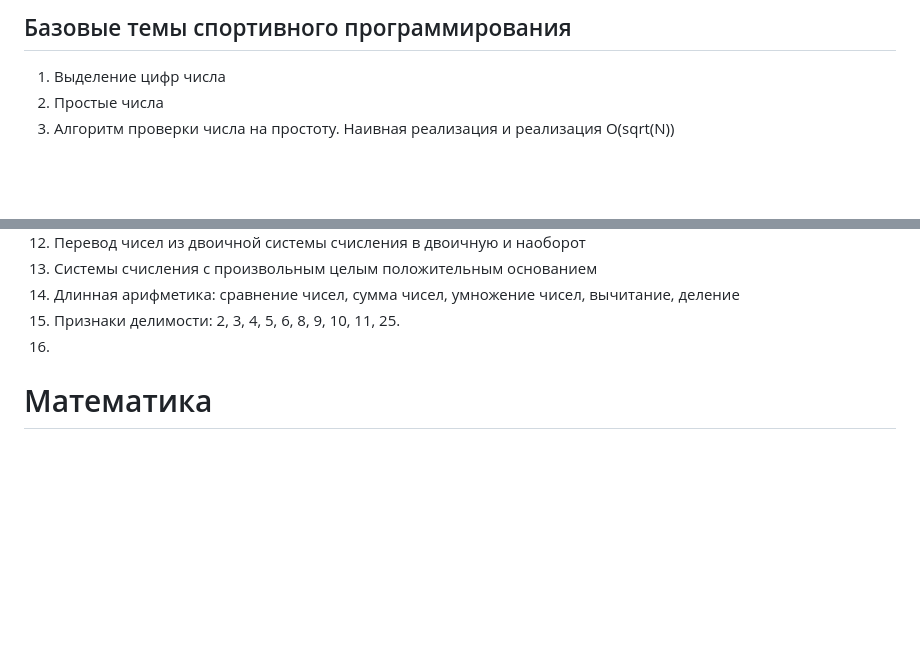
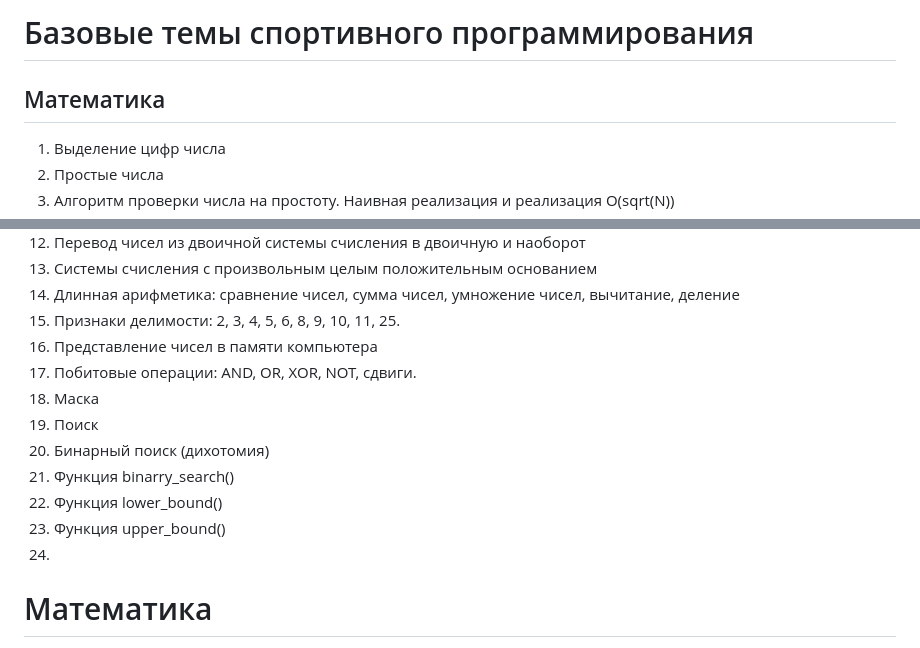
Before and after one commit to slutsk/tasks, a Markdown page: Q.md, 2 parts joined by grey strips. Rendered like a GitHub page; blank space fills up the shorter version.

```diff
--- a/Q.md
+++ b/Q.md
@@ -1,4 +1,5 @@
-## Базовые темы спортивного программирования
+# Базовые темы спортивного программирования
+## Математика
 1. Выделение цифр числа
 2. Простые числа
 3. Алгоритм проверки числа на простоту. Наивная реализация и реализация О(sqrt(N))
@@ -14,7 +15,15 @@
 13. Системы счисления с произвольным целым положительным основанием
 14. Длинная арифметика: сравнение чисел, сумма чисел, умножение чисел, вычитание, деление
 15. Признаки делимости: 2, 3, 4, 5, 6, 8, 9, 10, 11, 25.
-16.
+16. Представление чисел в памяти компьютера
+17. Побитовые операции: AND, OR, XOR, NOT, сдвиги.
+18. Маска
+19. Поиск
+20. Бинарный поиск (дихотомия)
+21. Функция binarry_search()
+22. Функция lower_bound()
+23. Функция upper_bound()
+24.
 
 
 # Математика
```
